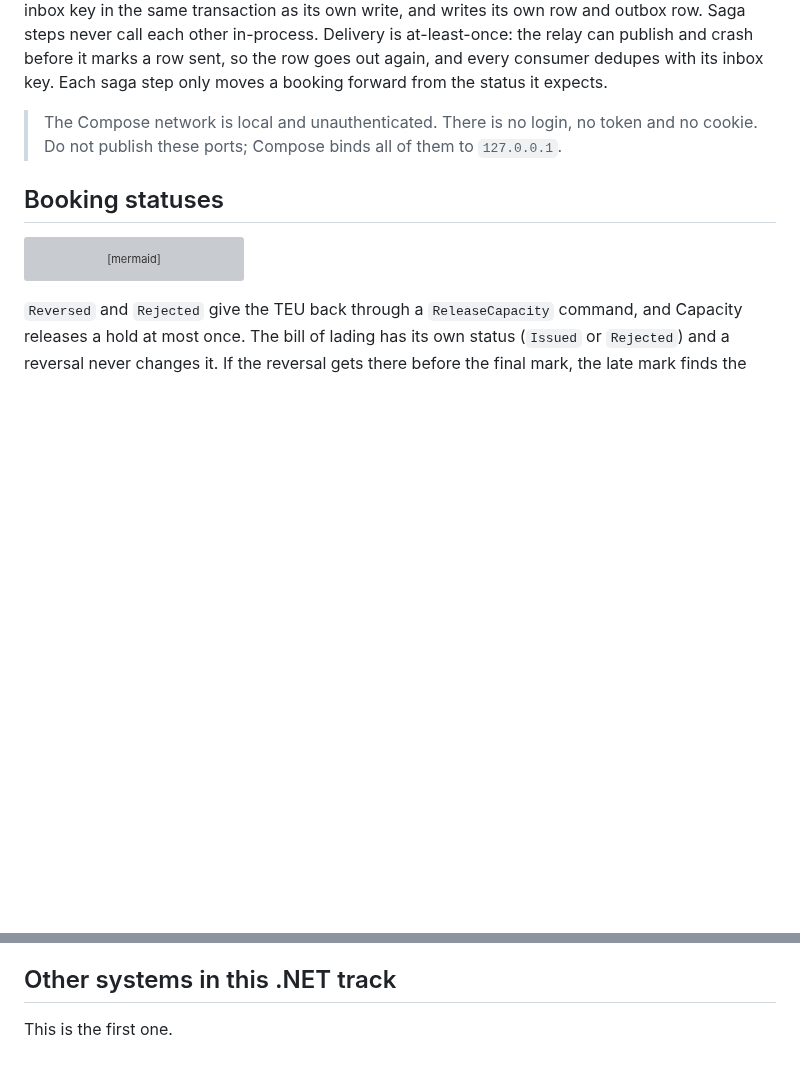
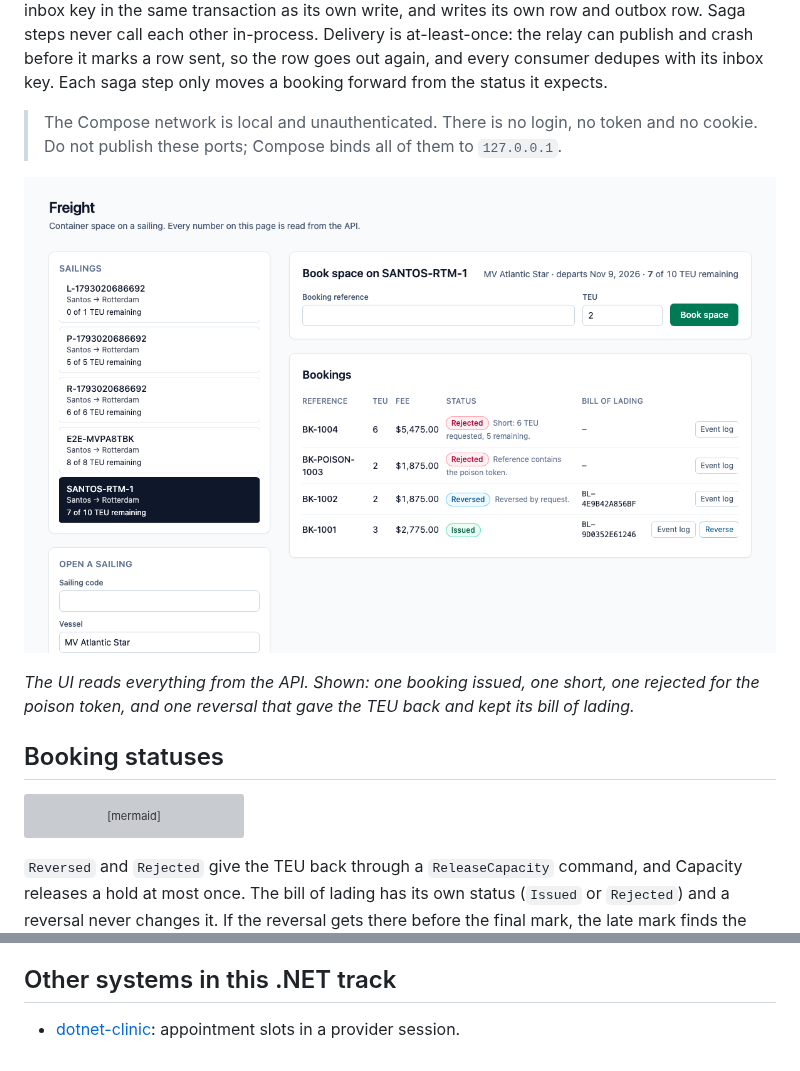
Before and after one commit to joshbarros/dotnet-freight, a Markdown page: README.md, 2 parts joined by grey strips. GitHub-like rendering; pictures changed too: docs/screenshot.png (added); blank space fills up the shorter version; grey boxes are pictures that could not be loaded.

Commit message:
README: screenshot, API table, configuration, troubleshooting, known limits

```diff
--- a/README.md
+++ b/README.md
@@ -5,6 +5,10 @@ Container space on a sailing. The scarce number is the **remaining TEU** of a sa
 One ASP.NET Core process, one Postgres database. An HTTP write saves the booking and an outbox row in one local transaction; a `BackgroundService` relay publishes outbox rows to RabbitMQ (the work queue) and Kafka (the event log); the next module consumes from RabbitMQ, claims an inbox key in the same transaction as its own write, and writes its own row and outbox row. Saga steps never call each other in-process. Delivery is at-least-once: the relay can publish and crash before it marks a row sent, so the row goes out again, and every consumer dedupes with its inbox key. Each saga step only moves a booking forward from the status it expects.
 
 > The Compose network is local and unauthenticated. There is no login, no token and no cookie. Do not publish these ports; Compose binds all of them to `127.0.0.1`.
+
+![The freight UI after a few bookings: one confirmed, one short, one poison-rejected, one reversal with its bill of lading kept](docs/screenshot.png)
+
+*The UI reads everything from the API. Shown: one booking issued, one short, one rejected for the poison token, and one reversal that gave the TEU back and kept its bill of lading.*
 
 ## Booking statuses
 
@@ -144,4 +205,4 @@ Nx 23.2.1 orchestrates `nx build web` and `nx build api`; EF Core migrations are
 
 ## Other systems in this .NET track
 
-This is the first one.
+- [dotnet-clinic](https://github.com/joshbarros/dotnet-clinic): appointment slots in a provider session.
```
Also changed, not shown: other parts of README.md (+57 -0 lines).
